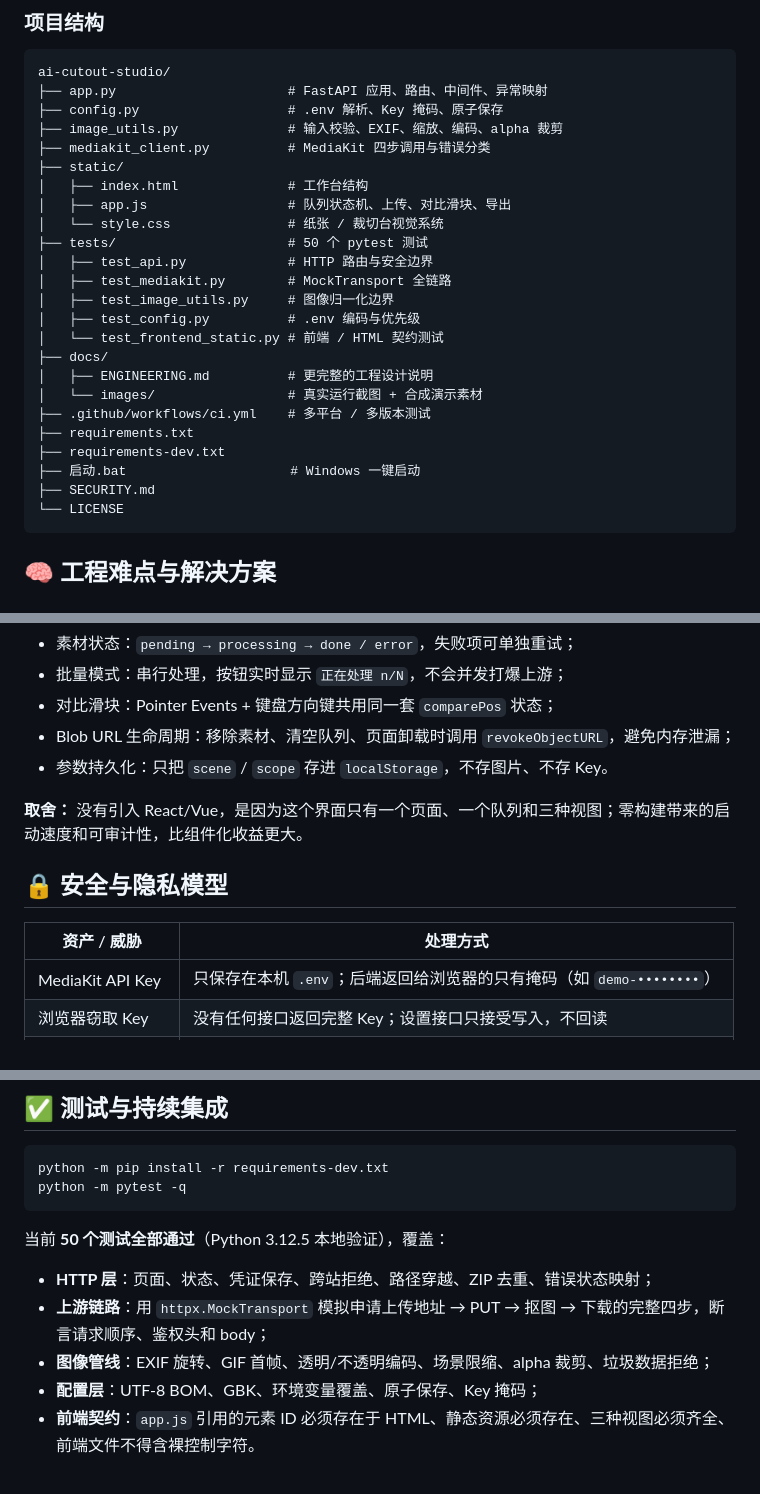
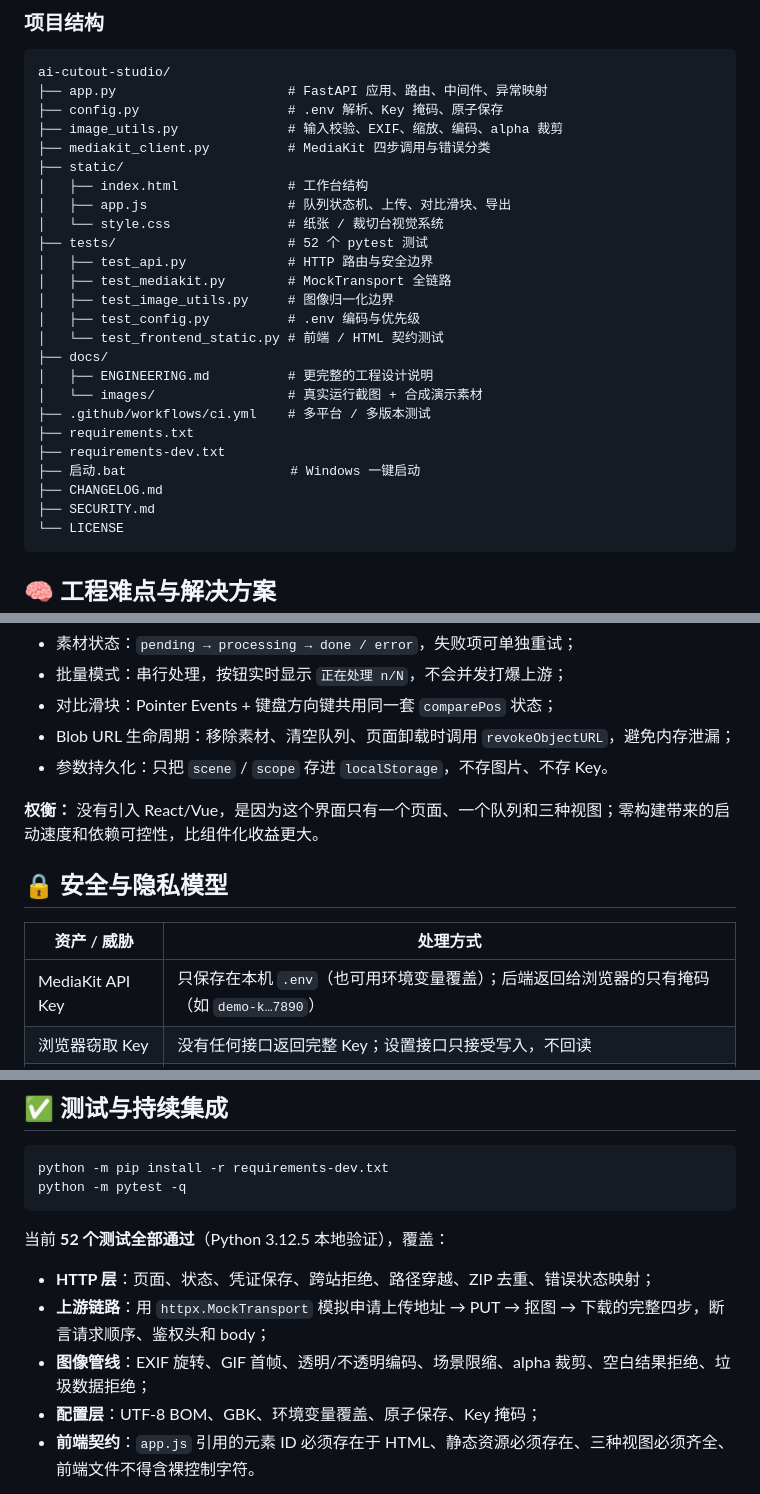
Before and after one commit to jmlistening/ai-cutout-studio, a Markdown page: README.md, 3 parts joined by grey strips. Rendered like a GitHub page.

````diff
--- a/README.md
+++ b/README.md
@@ -147,7 +147,7 @@ ai-cutout-studio/
 │   ├── index.html              # 工作台结构
 │   ├── app.js                  # 队列状态机、上传、对比滑块、导出
 │   └── style.css               # 纸张 / 裁切台视觉系统
-├── tests/                      # 50 个 pytest 测试
+├── tests/                      # 52 个 pytest 测试
 │   ├── test_api.py             # HTTP 路由与安全边界
 │   ├── test_mediakit.py        # MockTransport 全链路
 │   ├── test_image_utils.py     # 图像归一化边界
@@ -160,6 +160,7 @@ ai-cutout-studio/
 ├── requirements.txt
 ├── requirements-dev.txt
 ├── 启动.bat                     # Windows 一键启动
+├── CHANGELOG.md
 ├── SECURITY.md
 └── LICENSE
 ```
@@ -261,13 +263,13 @@ if bbox:
 - Blob URL 生命周期：移除素材、清空队列、页面卸载时调用 `revokeObjectURL`，避免内存泄漏；
 - 参数持久化：只把 `scene` / `scope` 存进 `localStorage`，不存图片、不存 Key。
 
-**取舍：** 没有引入 React/Vue，是因为这个界面只有一个页面、一个队列和三种视图；零构建带来的启动速度和可审计性，比组件化收益更大。
+**权衡：** 没有引入 React/Vue，是因为这个界面只有一个页面、一个队列和三种视图；零构建带来的启动速度和依赖可控性，比组件化收益更大。
 
 ## 🔒 安全与隐私模型
 
 | 资产 / 威胁 | 处理方式 |
 | --- | --- |
-| MediaKit API Key | 只保存在本机 `.env`；后端返回给浏览器的只有掩码（如 `demo-••••••••`） |
+| MediaKit API Key | 只保存在本机 `.env`（也可用环境变量覆盖）；后端返回给浏览器的只有掩码（如 `demo-k…7890`） |
 | 浏览器窃取 Key | 没有任何接口返回完整 Key；设置接口只接受写入，不回读 |
 | 恶意网页跨站调用 | 仅监听 `127.0.0.1`；Origin 白名单；`X-Cutout-Client` 自定义头 |
 | 路径穿越 | 结果 ID 必须是 32 位十六进制；ZIP 只允许已存在的输出文件 |
@@ -376,11 +378,11 @@ python -m pip install -r requirements-dev.txt
 python -m pytest -q
 ```
 
-当前 **50 个测试全部通过**（Python 3.12.5 本地验证），覆盖：
+当前 **52 个测试全部通过**（Python 3.12.5 本地验证），覆盖：
 
 - **HTTP 层**：页面、状态、凭证保存、跨站拒绝、路径穿越、ZIP 去重、错误状态映射；
 - **上游链路**：用 `httpx.MockTransport` 模拟申请上传地址 → PUT → 抠图 → 下载的完整四步，断言请求顺序、鉴权头和 body；
-- **图像管线**：EXIF 旋转、GIF 首帧、透明/不透明编码、场景限缩、alpha 裁剪、垃圾数据拒绝；
+- **图像管线**：EXIF 旋转、GIF 首帧、透明/不透明编码、场景限缩、alpha 裁剪、空白结果拒绝、垃圾数据拒绝；
 - **配置层**：UTF-8 BOM、GBK、环境变量覆盖、原子保存、Key 掩码；
 - **前端契约**：`app.js` 引用的元素 ID 必须存在于 HTML、静态资源必须存在、三种视图必须齐全、前端文件不得含裸控制字符。
 
````
Also changed, not shown: other parts of README.md (+33 -18 lines), CHANGELOG.md (added, +27 -0 lines), docs/ENGINEERING.md (+34 -0 lines), docs/images/ui-batch.png (added), docs/images/ui-compare.png, docs/images/ui-overview.png, docs/images/ui-queue.png (deleted), docs/images/ui-result.png, docs/images/ui-settings.png, 3 other files.
